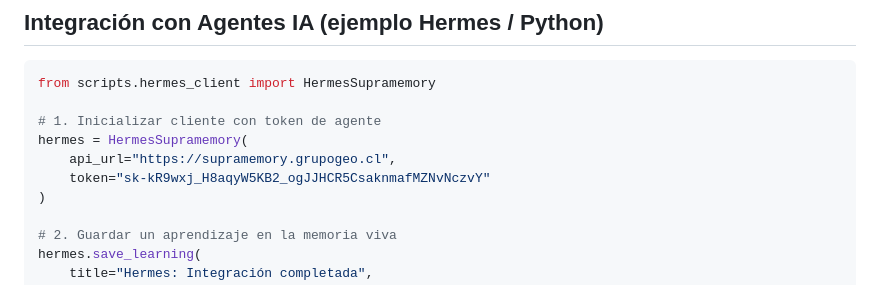
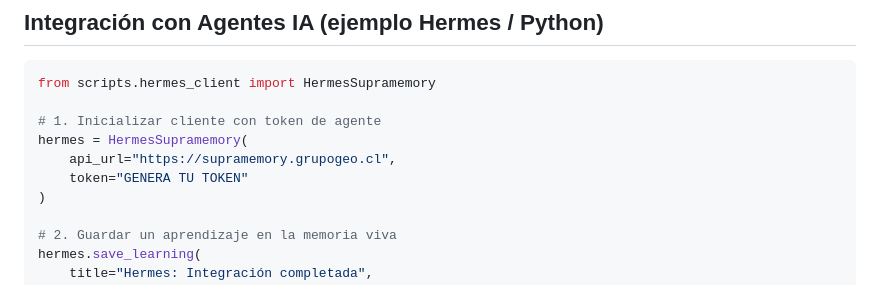
Before and after one commit to MikelCuellar/supramemory, a Markdown page: README.md, the part around the change. Rendered like a GitHub page.

Commit message:
Update token placeholder in READMEenv

```diff
--- a/README.md
+++ b/README.md
@@ -80,7 +80,7 @@ from scripts.hermes_client import HermesSupramemory
 # 1. Inicializar cliente con token de agente
 hermes = HermesSupramemory(
     api_url="https://supramemory.grupogeo.cl",
-    token="sk-kR9wxj_H8aqyW5KB2_ogJJHCR5CsaknmafMZNvNczvY"
+    token="GENERA TU TOKEN"
 )
 
 # 2. Guardar un aprendizaje en la memoria viva
```
